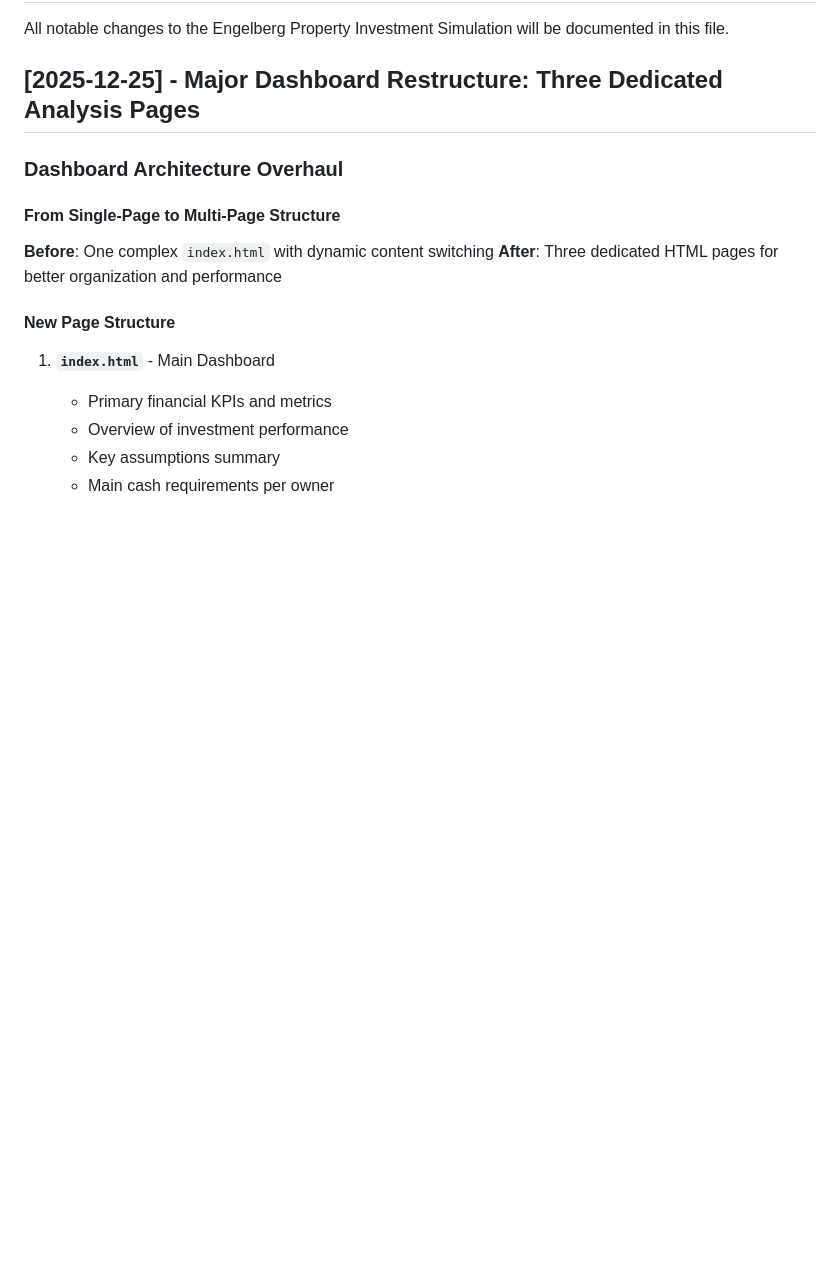
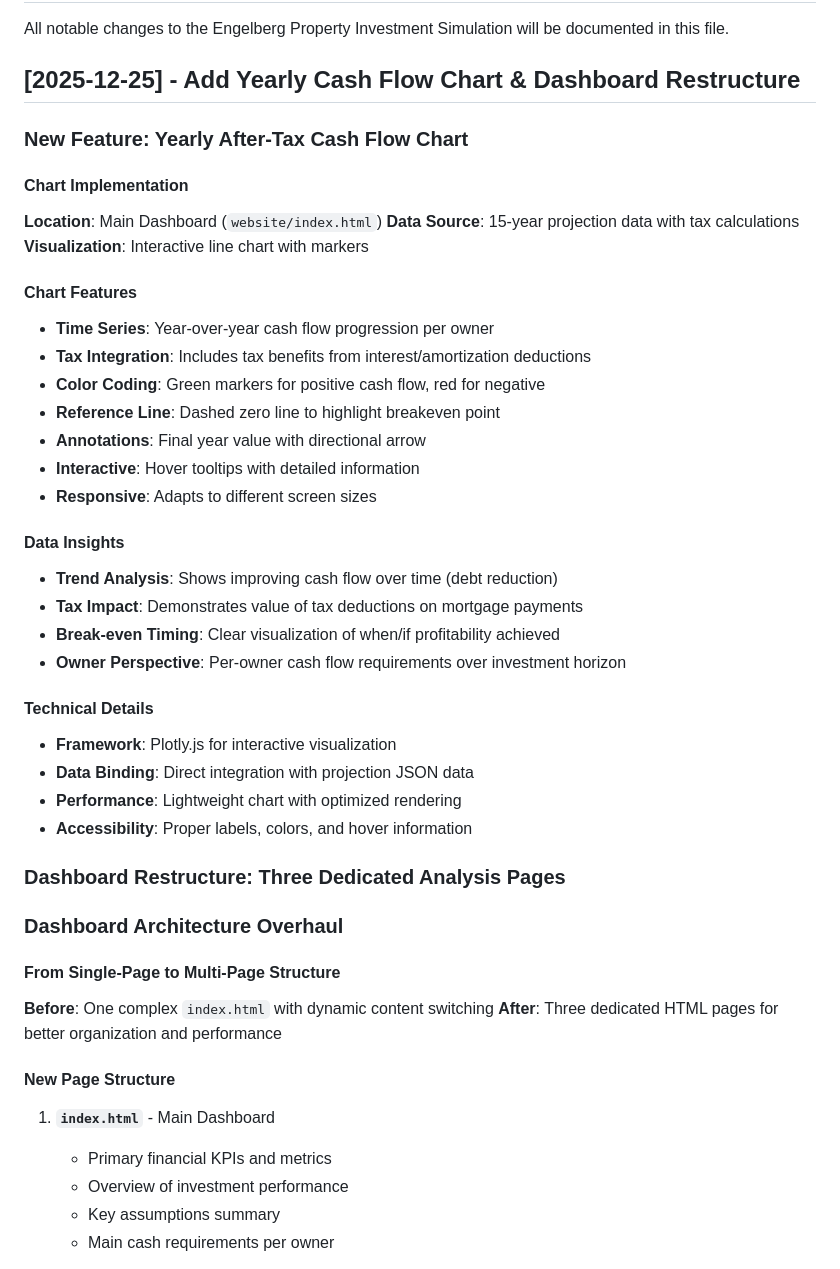
Before and after one commit to lorbarca93/house-in-engelberg, a Markdown page: CHANGELOG.md, the part around the change. Rendered like a GitHub page; blank space fills up the shorter version.

Commit message:
Update changelog with cash flow chart feature

```diff
--- a/CHANGELOG.md
+++ b/CHANGELOG.md
@@ -2,7 +2,37 @@
 
 All notable changes to the Engelberg Property Investment Simulation will be documented in this file.
 
-## [2025-12-25] - Major Dashboard Restructure: Three Dedicated Analysis Pages
+## [2025-12-25] - Add Yearly Cash Flow Chart & Dashboard Restructure
+
+### New Feature: Yearly After-Tax Cash Flow Chart
+
+#### Chart Implementation
+**Location**: Main Dashboard (`website/index.html`)
+**Data Source**: 15-year projection data with tax calculations
+**Visualization**: Interactive line chart with markers
+
+#### Chart Features
+- **Time Series**: Year-over-year cash flow progression per owner
+- **Tax Integration**: Includes tax benefits from interest/amortization deductions
+- **Color Coding**: Green markers for positive cash flow, red for negative
+- **Reference Line**: Dashed zero line to highlight breakeven point
+- **Annotations**: Final year value with directional arrow
+- **Interactive**: Hover tooltips with detailed information
+- **Responsive**: Adapts to different screen sizes
+
+#### Data Insights
+- **Trend Analysis**: Shows improving cash flow over time (debt reduction)
+- **Tax Impact**: Demonstrates value of tax deductions on mortgage payments
+- **Break-even Timing**: Clear visualization of when/if profitability achieved
+- **Owner Perspective**: Per-owner cash flow requirements over investment horizon
+
+#### Technical Details
+- **Framework**: Plotly.js for interactive visualization
+- **Data Binding**: Direct integration with projection JSON data
+- **Performance**: Lightweight chart with optimized rendering
+- **Accessibility**: Proper labels, colors, and hover information
+
+### Dashboard Restructure: Three Dedicated Analysis Pages
 
 ### Dashboard Architecture Overhaul
 
```
